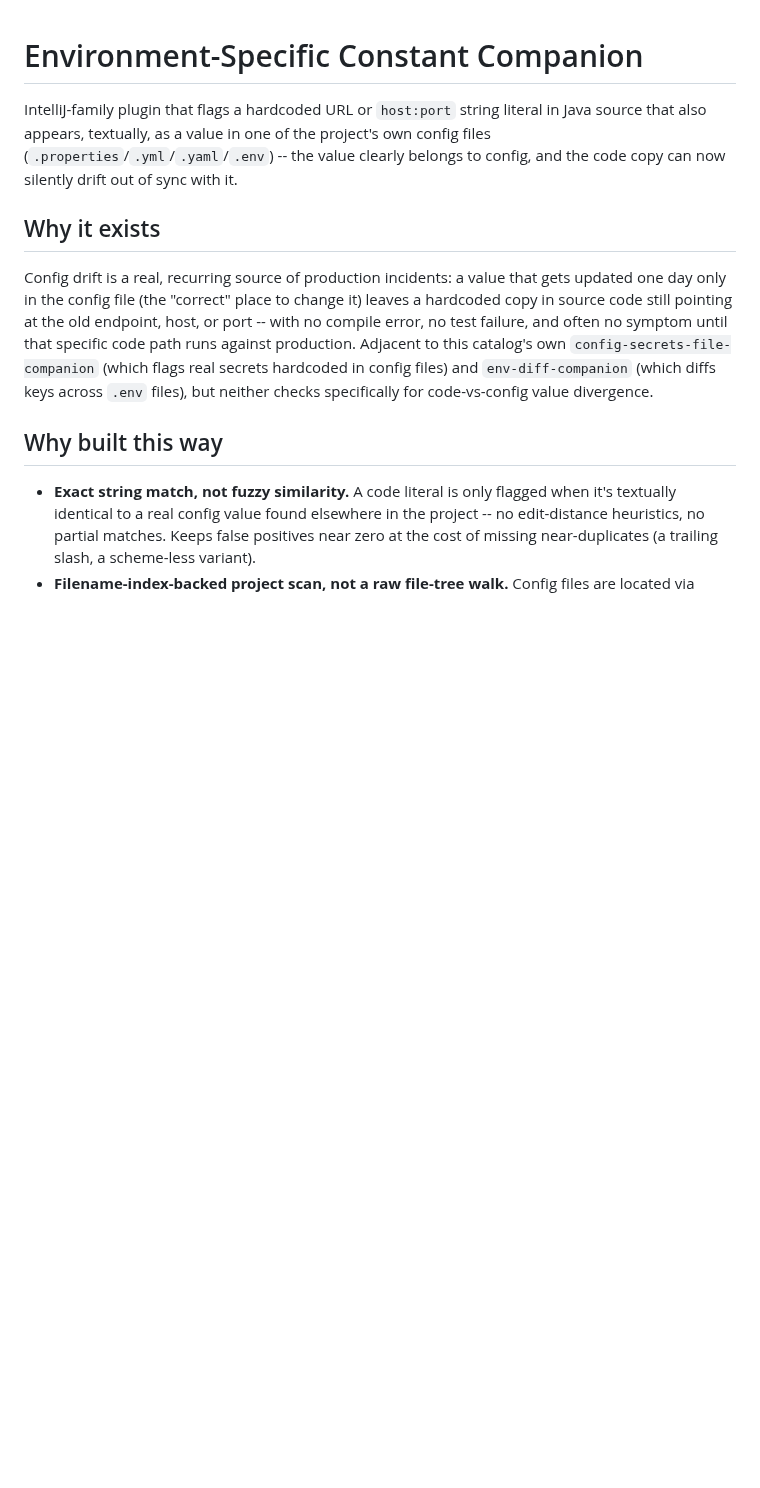
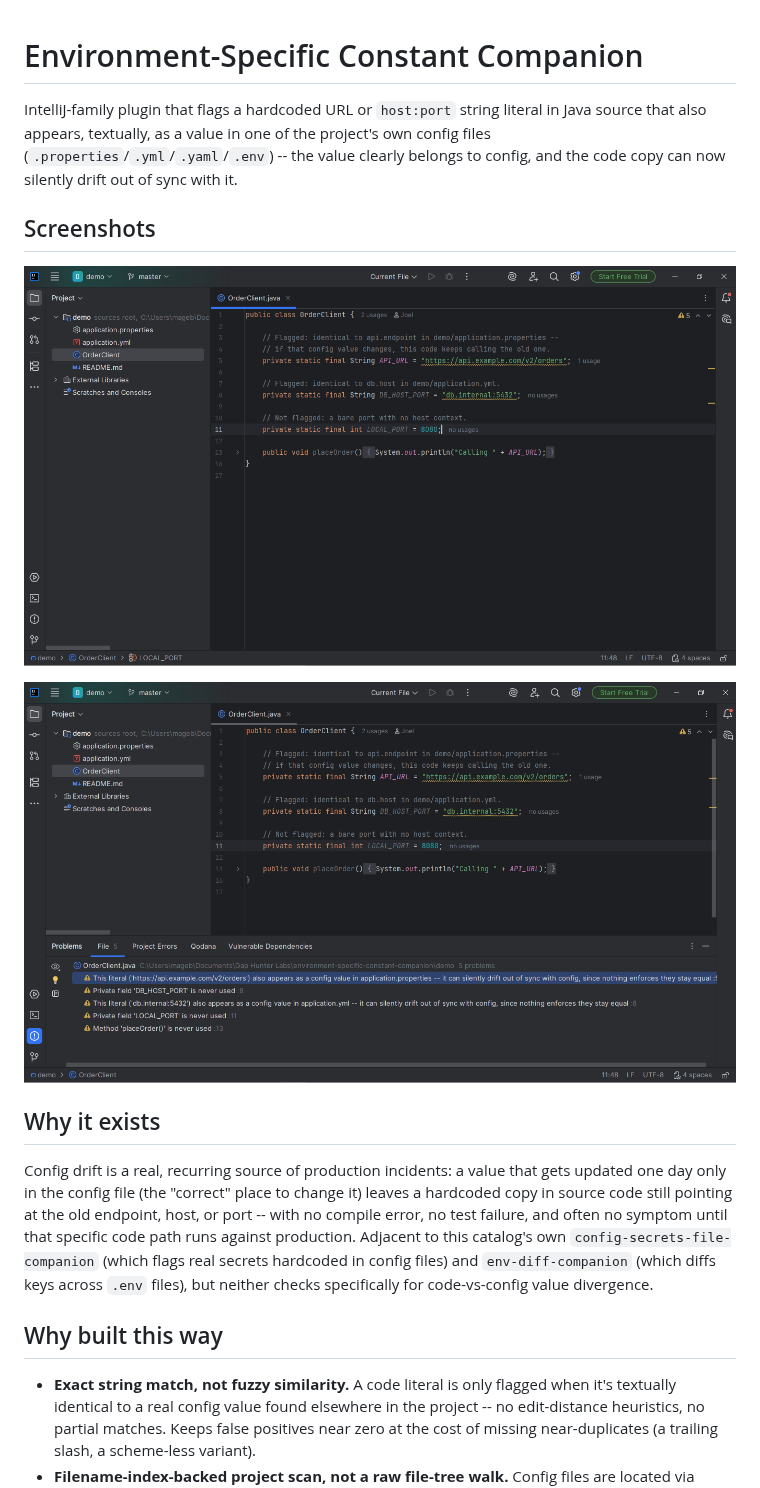
Before and after one commit to GapHunterLabs/environment-specific-constant-companion, a Markdown page: README.md, the part around the change. Rendered like a GitHub page; pictures changed too: docs/screenshots/Screenshot_1.png (added), docs/screenshots/Screenshot_2.png (added); blank space fills up the shorter version.

Commit message:
Add Marketplace screenshots to README
Screenshots were already captured during manual testing but never
committed or referenced in the README.

```diff
--- a/README.md
+++ b/README.md
@@ -5,6 +5,12 @@ string literal in Java source that also appears, textually, as a
 value in one of the project's own config files
 (`.properties`/`.yml`/`.yaml`/`.env`) -- the value clearly belongs to
 config, and the code copy can now silently drift out of sync with it.
+
+## Screenshots
+
+![Screenshot 1](docs/screenshots/Screenshot_1.png)
+
+![Screenshot 2](docs/screenshots/Screenshot_2.png)
 
 ## Why it exists
 
```
